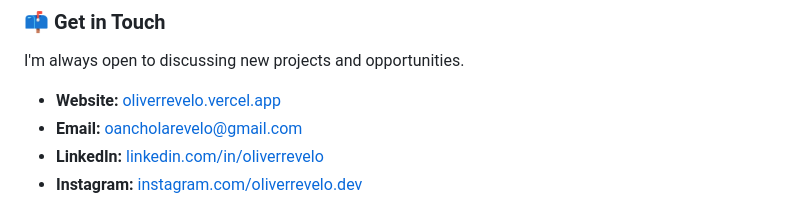
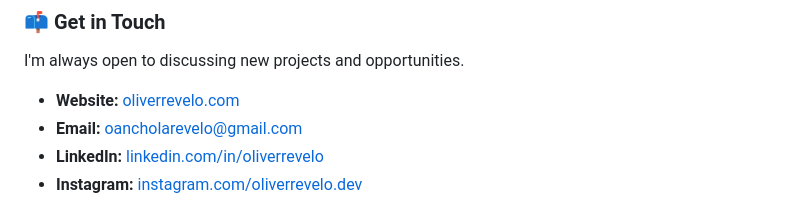
Before and after one commit to oancholarevelo/oancholarevelo, a Markdown page: README.md, the part around the change printed below. GitHub-like rendering.

Commit message:
Update website link in README.md

```diff
--- a/README.md
+++ b/README.md
@@ -49,7 +49,7 @@ Here are some of the projects I've recently brought to life. You can find more o
 
 I'm always open to discussing new projects and opportunities.
 
-* **Website:** [oliverrevelo.vercel.app](https://oliverrevelo.vercel.app/)
+* **Website:** [oliverrevelo.com](https://www.oliverrevelo.com/)
 * **Email:** [oancholarevelo@gmail.com](mailto:oancholarevelo@gmail.com)
 * **LinkedIn:** [linkedin.com/in/oliverrevelo](https://linkedin.com/in/oliverrevelo/)
 * **Instagram:** [instagram.com/oliverrevelo.dev](https://instagram.com/oliverrevelo.dev)
```
Also changed, not shown: other parts of README.md (+1 -1 lines).
